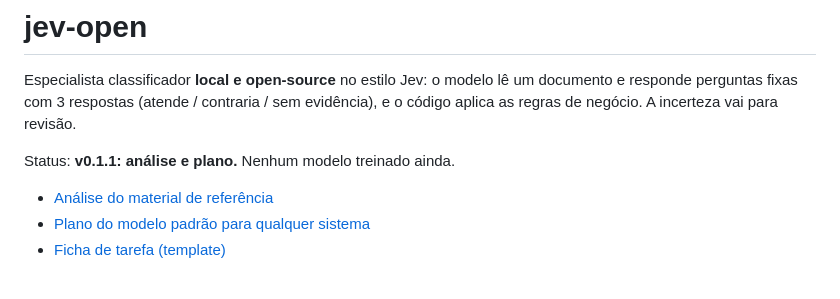
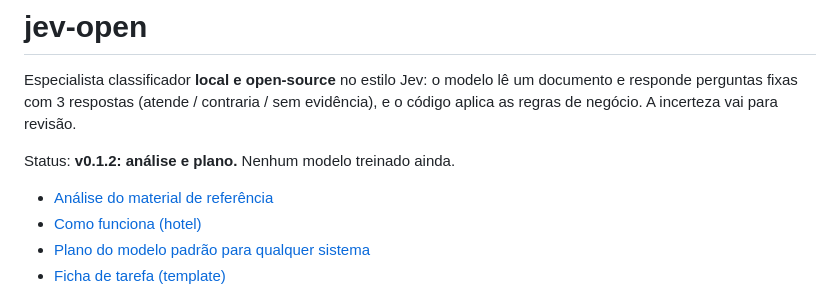
Before and after one commit to inematds/jev-open, a Markdown page: README.md, the part around the change. GitHub-like rendering.

Commit message:
docs: como funciona o exemplo do hotel + demo reproduzido localmente
Co-Authored-By: Claude Opus 5.5 (1M context) <noreply@anthropic.com>

```diff
--- a/README.md
+++ b/README.md
@@ -2,9 +2,10 @@
 
 Especialista classificador **local e open-source** no estilo Jev: o modelo lê um documento e responde perguntas fixas com 3 respostas (atende / contraria / sem evidência), e o código aplica as regras de negócio. A incerteza vai para revisão.
 
-Status: **v0.1.1: análise e plano.** Nenhum modelo treinado ainda.
+Status: **v0.1.2: análise e plano.** Nenhum modelo treinado ainda.
 
 - [Análise do material de referência](docs/ANALISE.md)
+- [Como funciona (hotel)](docs/COMO-FUNCIONA.md)
 - [Plano do modelo padrão para qualquer sistema](docs/PLANO.md)
 - [Ficha de tarefa (template)](templates/FICHA-TAREFA.md)
 
```
Also changed, not shown: CHANGELOG.md (+4 -0 lines), docs/COMO-FUNCIONA.md (added, +68 -0 lines), docs/capturas/maya-com-escada.png (added), docs/capturas/maya-sem-escada.png (added).
